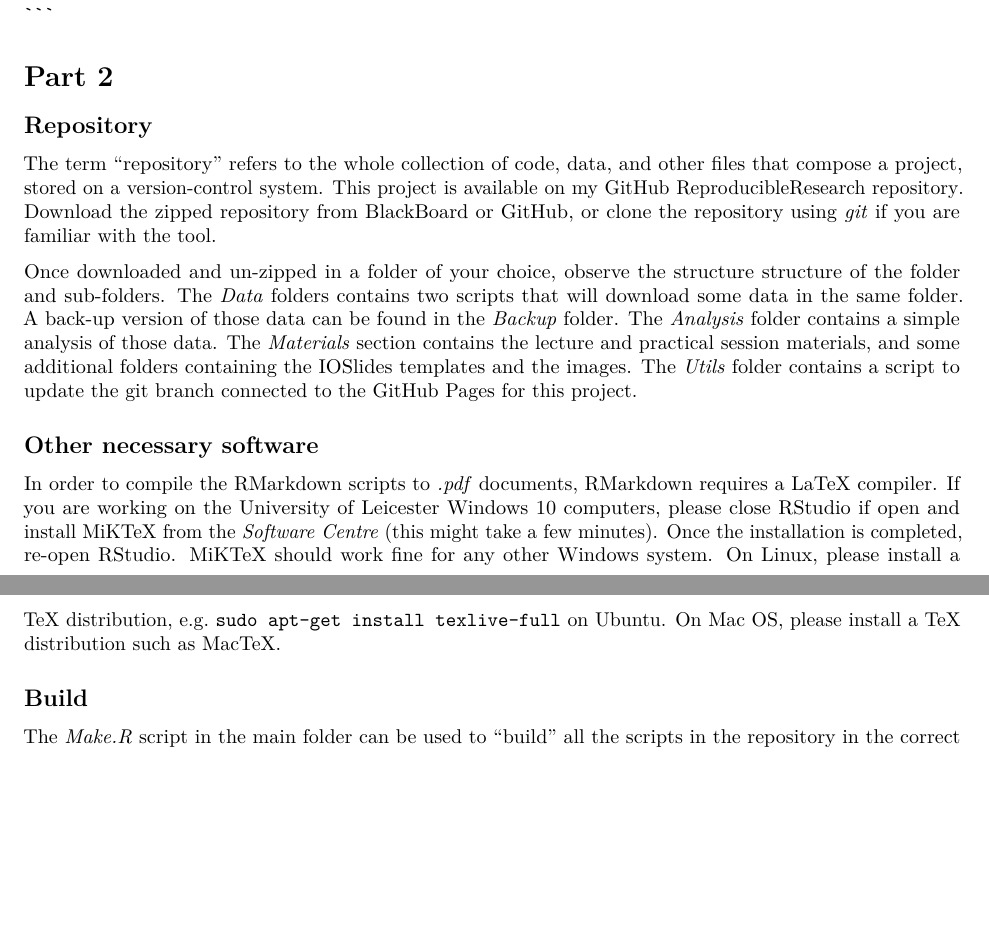
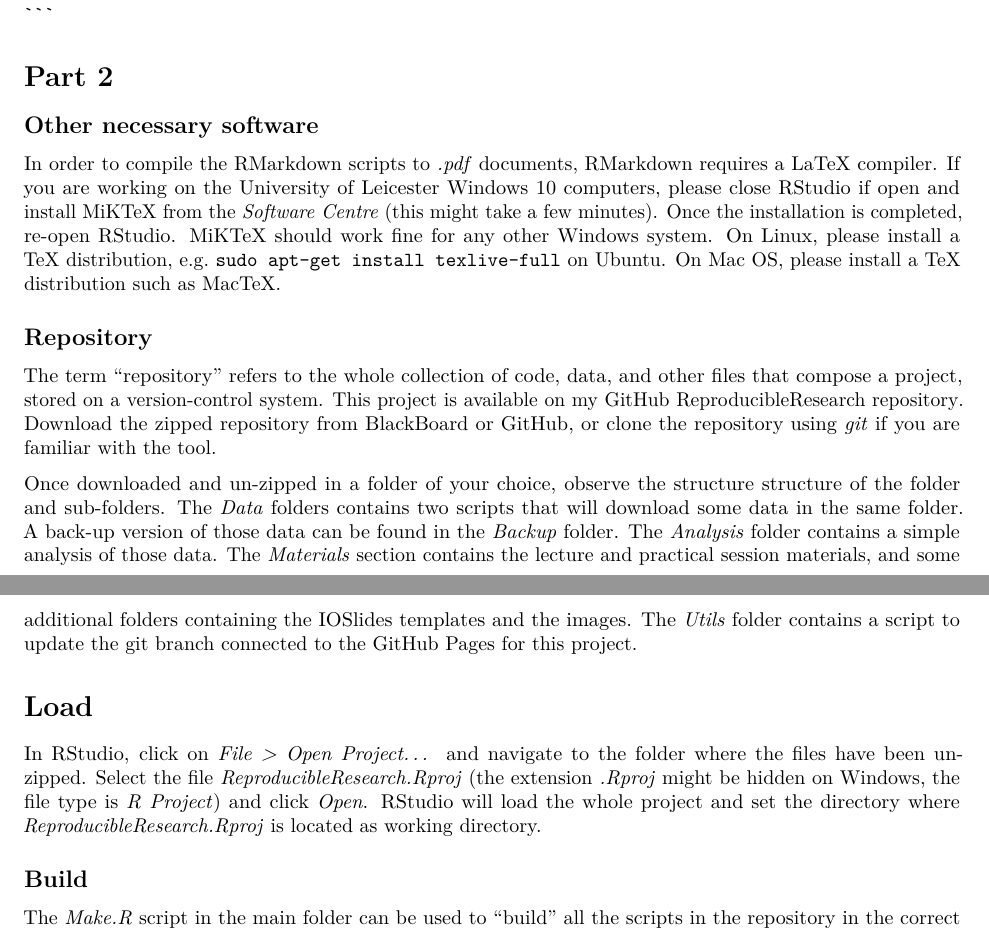
Before and after one commit to anhnguyendepocen/ReproducibleResearch, an R Markdown document (Materials/Practical/Practical_session_instructions.Rmd): two parts of pages 3 and 4 of 4, joined at a grey line, cut so that both start at the same text, the shorter picture padded with empty space. Rendered offline with R 4.5, knitr and Pandoc, then LaTeX, with nearby package versions.

Commit message:
Added instructions to load Rproj

```diff
--- a/Materials/Practical/Practical_session_instructions.Rmd
+++ b/Materials/Practical/Practical_session_instructions.Rmd
@@ -137,6 +137,12 @@ for (i in 1:4) {
 
 
 
+## Other necessary software
+
+In order to compile the RMarkdown scripts to *.pdf* documents, RMarkdown requires a LaTeX compiler. If you are working on the [University of Leicester](https://le.ac.uk/) Windows 10 computers, please close RStudio if open and install [MiKTeX](https://miktex.org/) from the *Software Centre* (this might take a few minutes). Once the installation is completed, re-open RStudio. MiKTeX should work fine for any other Windows system. On Linux, please install a TeX distribution, e.g. `sudo apt-get install texlive-full` on Ubuntu. On Mac OS, please install a TeX distribution such as [MacTeX](http://www.tug.org/mactex/).
+
+
+
 ## Repository
 
 The term "repository" refers to the whole collection of code, data, and other files that compose a project, stored on a version-control system. This project is available on [my GitHub ReproducibleResearch repository](https://github.com/sdesabbata/ReproducibleResearch). Download the zipped repository from BlackBoard or GitHub, or clone the repository using *git* if you are familiar with the tool.
@@ -145,9 +151,9 @@ Once downloaded and un-zipped in a folder of your choice, observe the structure
 
 
 
-## Other necessary software
+# Load
 
-In order to compile the RMarkdown scripts to *.pdf* documents, RMarkdown requires a LaTeX compiler. If you are working on the [University of Leicester](https://le.ac.uk/) Windows 10 computers, please close RStudio if open and install [MiKTeX](https://miktex.org/) from the *Software Centre* (this might take a few minutes). Once the installation is completed, re-open RStudio. MiKTeX should work fine for any other Windows system. On Linux, please install a TeX distribution, e.g. `sudo apt-get install texlive-full` on Ubuntu. On Mac OS, please install a TeX distribution such as [MacTeX](http://www.tug.org/mactex/).
+In RStudio, click on *File > Open Project...* and navigate to the folder where the files have been un-zipped. Select the file *ReproducibleResearch.Rproj* (the extension *.Rproj* might be hidden on Windows, the file type is *R Project*) and click *Open*. RStudio will load the whole project and set the directory where *ReproducibleResearch.Rproj* is located as working directory.
 
 
 
```
Also changed, not shown: Materials/Practical/Practical_session_instructions.html, Materials/Practical/Practical_session_instructions.pdf.
